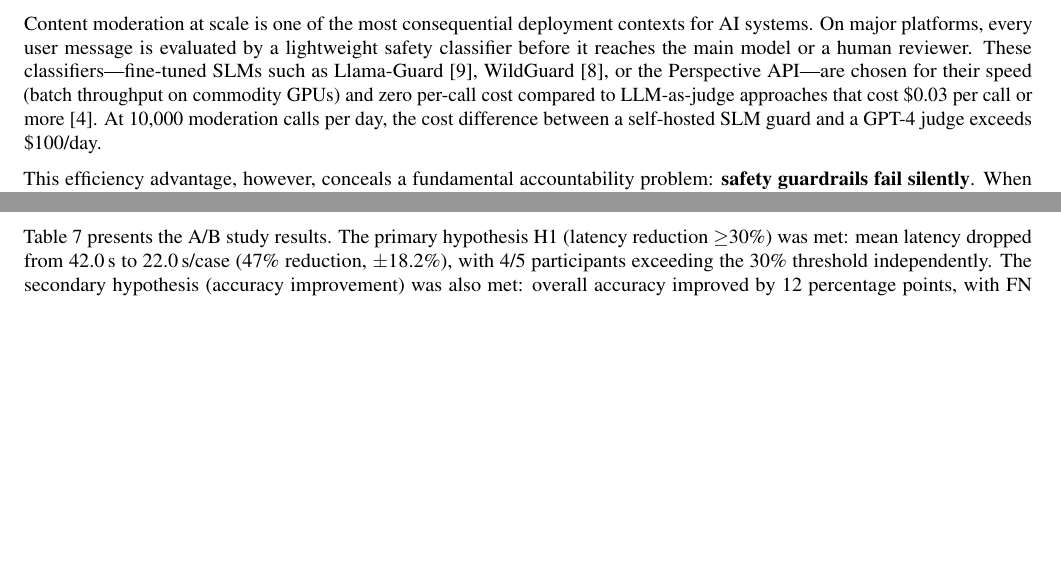
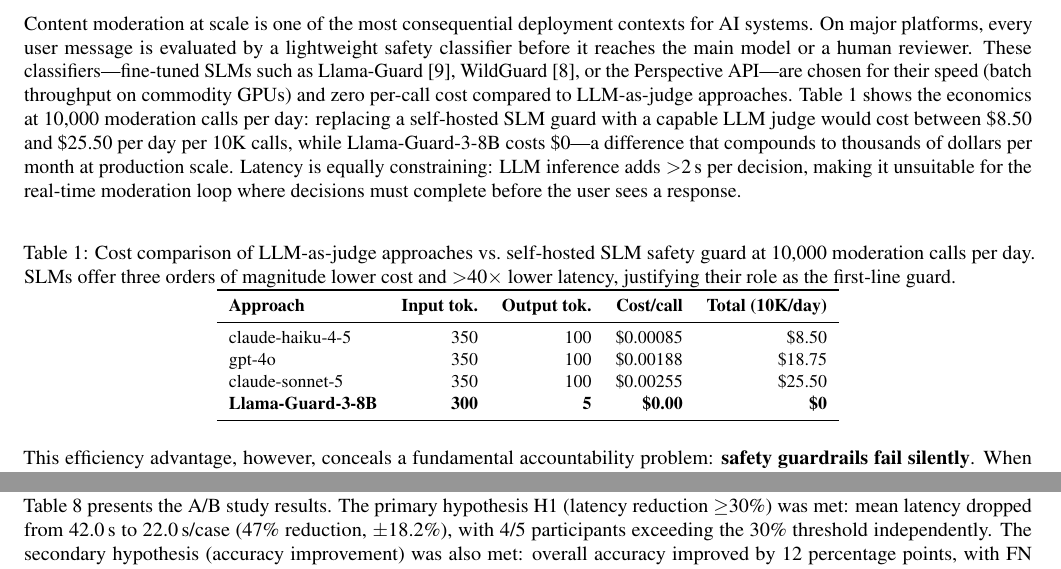
Before and after one commit to yogijoshi86/SLMProject, a LaTeX paper (paper/main.tex): two parts of pages 1 and 10 of 19 before the commit and two parts of pages 1 and 9 of 19 after it, joined at a grey line, cut so that both start at the same text, the shorter picture padded with empty space. Compiled offline with pdfLaTeX.

Commit message:
Add LLM vs SLM cost comparison table to Introduction

```diff
--- a/paper/main.tex
+++ b/paper/main.tex
@@ -74,9 +74,32 @@
 classifier before it reaches the main model or a human reviewer. These classifiers---fine-tuned
 SLMs such as Llama-Guard~\cite{inan2023llamaguard}, WildGuard~\cite{wildguard2024}, or
 the Perspective API---are chosen for their speed (batch throughput on commodity GPUs)
-and zero per-call cost compared to LLM-as-judge approaches that cost \$0.03 per
-call or more~\cite{dasantar2025aies}. At 10,000 moderation calls per day, the cost
-difference between a self-hosted SLM guard and a GPT-4 judge exceeds \$100/day.
+and zero per-call cost compared to LLM-as-judge approaches. Table~\ref{tab:cost} shows
+the economics at 10,000 moderation calls per day: replacing a self-hosted SLM guard
+with a capable LLM judge would cost between \$8.50 and \$25.50 per day per 10K calls,
+while Llama-Guard-3-8B costs \$0---a difference that compounds to thousands of dollars
+per month at production scale. Latency is equally constraining: LLM inference adds
+$>$2\,s per decision, making it unsuitable for the real-time moderation loop where
+decisions must complete before the user sees a response.
+
+\begin{table}[h]
+\centering
+\small
+\caption{Cost comparison of LLM-as-judge approaches vs.\ self-hosted SLM safety guard
+at 10,000 moderation calls per day. SLMs offer three orders of magnitude lower cost
+and $>$40$\times$ lower latency, justifying their role as the first-line guard.}
+\label{tab:cost}
+\begin{tabular}{lrrrr}
+\toprule
+\textbf{Approach} & \textbf{Input tok.} & \textbf{Output tok.} & \textbf{Cost/call} & \textbf{Total (10K/day)} \\
+\midrule
+claude-haiku-4-5   & 350 & 100 & \$0.00085 & \$8.50 \\
+gpt-4o             & 350 & 100 & \$0.00188 & \$18.75 \\
+claude-sonnet-5    & 350 & 100 & \$0.00255 & \$25.50 \\
+\textbf{Llama-Guard-3-8B} & \textbf{300} & \textbf{5} & \textbf{\$0.00} & \textbf{\$0} \\
+\bottomrule
+\end{tabular}
+\end{table}
 
 This efficiency advantage, however, conceals a fundamental accountability problem:
 \textbf{safety guardrails fail silently}. When Llama-Guard-3-8B classifies a prompt as
```
Also changed, not shown: paper/main.pdf.
